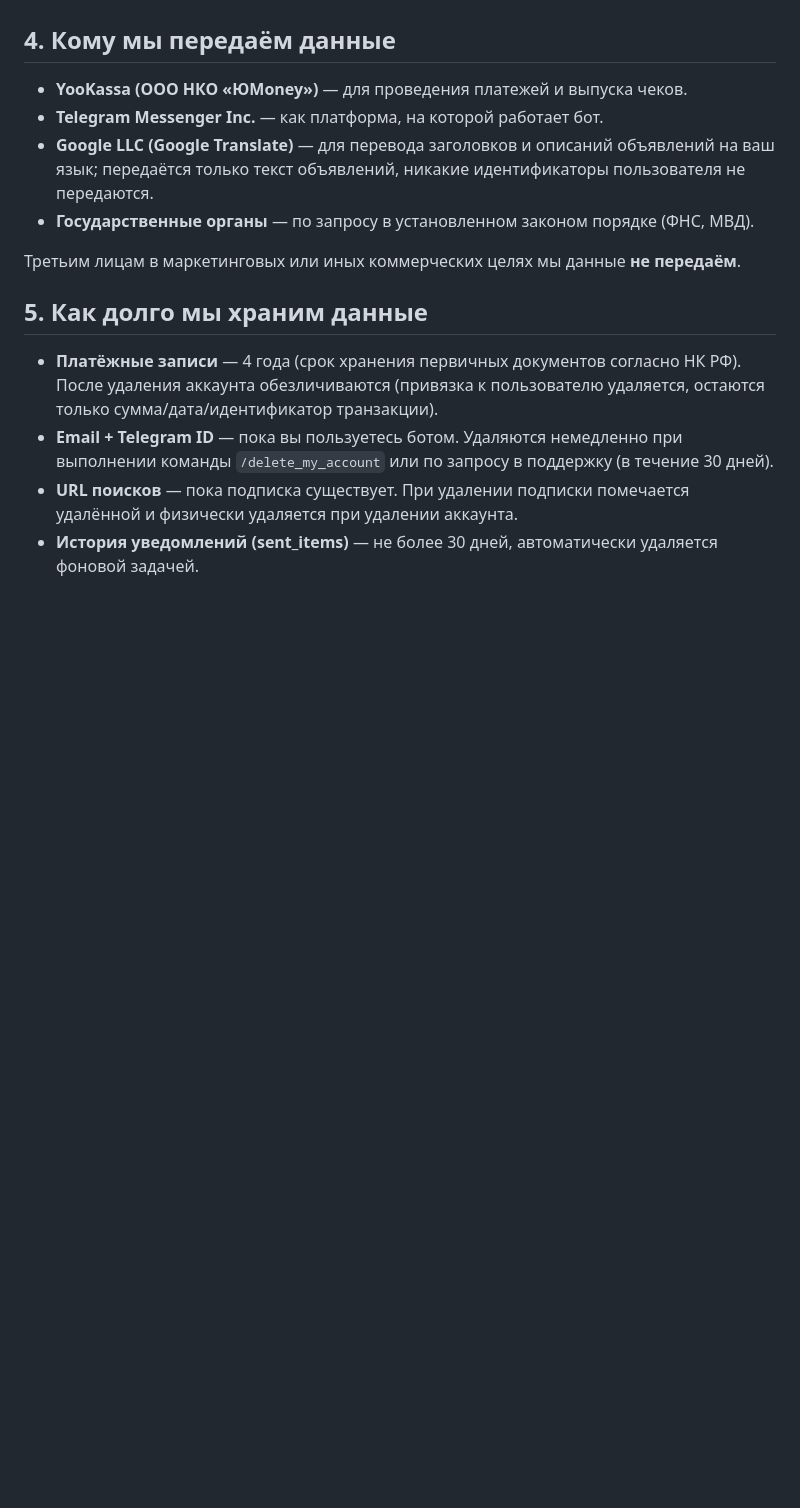
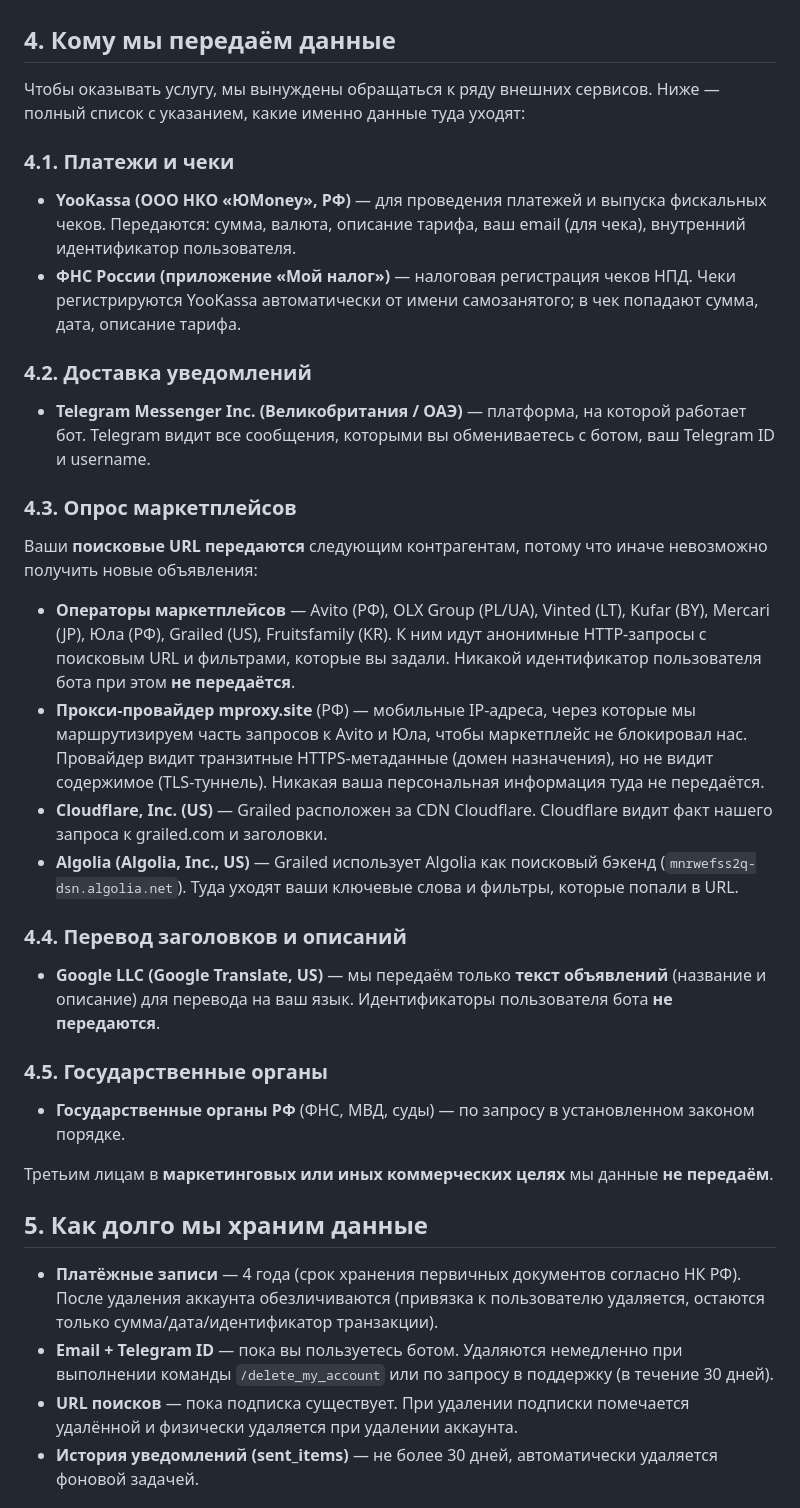
Before and after one commit to AlexOpasnost/avito-monitor-bot, a Markdown page: docs/PRIVACY.md, the part around the change. Drawn GitHub-style; blank space fills up the shorter version.

Commit message:
ROUND 7: PRIVACY — full list of recipients
Old §4 named only YooKassa, Telegram, Google Translate. The actual
data path also touches:
  - mproxy.site (proxy provider for RU sources)
  - Cloudflare (Grailed CDN)
  - Algolia (Grailed search backend)
  - Marketplace operators (Avito/OLX/Vinted/Kufar/Mercari/Youla/
    Grailed/Fruitsfamily) — they receive the search URL as anonymous
    HTTPS requests
  - ФНС (Мой налог fiscal registration via YooKassa)

Restructured §4 into subsections by data category and called out
explicitly which data goes where. Required by 152-ФЗ §10.1 — operator
must enumerate processors, not just say «третьим лицам».

```diff
--- a/docs/PRIVACY.md
+++ b/docs/PRIVACY.md
@@ -31,12 +31,35 @@
 
 ## 4. Кому мы передаём данные
 
-- **YooKassa (ООО НКО «ЮMoney»)** — для проведения платежей и выпуска чеков.
-- **Telegram Messenger Inc.** — как платформа, на которой работает бот.
-- **Google LLC (Google Translate)** — для перевода заголовков и описаний объявлений на ваш язык; передаётся только текст объявлений, никакие идентификаторы пользователя не передаются.
-- **Государственные органы** — по запросу в установленном законом порядке (ФНС, МВД).
+Чтобы оказывать услугу, мы вынуждены обращаться к ряду внешних сервисов. Ниже — полный список с указанием, какие именно данные туда уходят:
 
-Третьим лицам в маркетинговых или иных коммерческих целях мы данные **не передаём**.
+### 4.1. Платежи и чеки
+
+- **YooKassa (ООО НКО «ЮMoney», РФ)** — для проведения платежей и выпуска фискальных чеков. Передаются: сумма, валюта, описание тарифа, ваш email (для чека), внутренний идентификатор пользователя.
+- **ФНС России (приложение «Мой налог»)** — налоговая регистрация чеков НПД. Чеки регистрируются YooKassa автоматически от имени самозанятого; в чек попадают сумма, дата, описание тарифа.
+
+### 4.2. Доставка уведомлений
+
+- **Telegram Messenger Inc. (Великобритания / ОАЭ)** — платформа, на которой работает бот. Telegram видит все сообщения, которыми вы обмениваетесь с ботом, ваш Telegram ID и username.
+
+### 4.3. Опрос маркетплейсов
+
+Ваши **поисковые URL передаются** следующим контрагентам, потому что иначе невозможно получить новые объявления:
+
+- **Операторы маркетплейсов** — Avito (РФ), OLX Group (PL/UA), Vinted (LT), Kufar (BY), Mercari (JP), Юла (РФ), Grailed (US), Fruitsfamily (KR). К ним идут анонимные HTTP-запросы с поисковым URL и фильтрами, которые вы задали. Никакой идентификатор пользователя бота при этом **не передаётся**.
+- **Прокси-провайдер mproxy.site** (РФ) — мобильные IP-адреса, через которые мы маршрутизируем часть запросов к Avito и Юла, чтобы маркетплейс не блокировал нас. Провайдер видит транзитные HTTPS-метаданные (домен назначения), но не видит содержимое (TLS-туннель). Никакая ваша персональная информация туда не передаётся.
+- **Cloudflare, Inc. (US)** — Grailed расположен за CDN Cloudflare. Cloudflare видит факт нашего запроса к grailed.com и заголовки.
+- **Algolia (Algolia, Inc., US)** — Grailed использует Algolia как поисковый бэкенд (`mnrwefss2q-dsn.algolia.net`). Туда уходят ваши ключевые слова и фильтры, которые попали в URL.
+
+### 4.4. Перевод заголовков и описаний
+
+- **Google LLC (Google Translate, US)** — мы передаём только **текст объявлений** (название и описание) для перевода на ваш язык. Идентификаторы пользователя бота **не передаются**.
+
+### 4.5. Государственные органы
+
+- **Государственные органы РФ** (ФНС, МВД, суды) — по запросу в установленном законом порядке.
+
+Третьим лицам в **маркетинговых или иных коммерческих целях** мы данные **не передаём**.
 
 ## 5. Как долго мы храним данные
 
```
